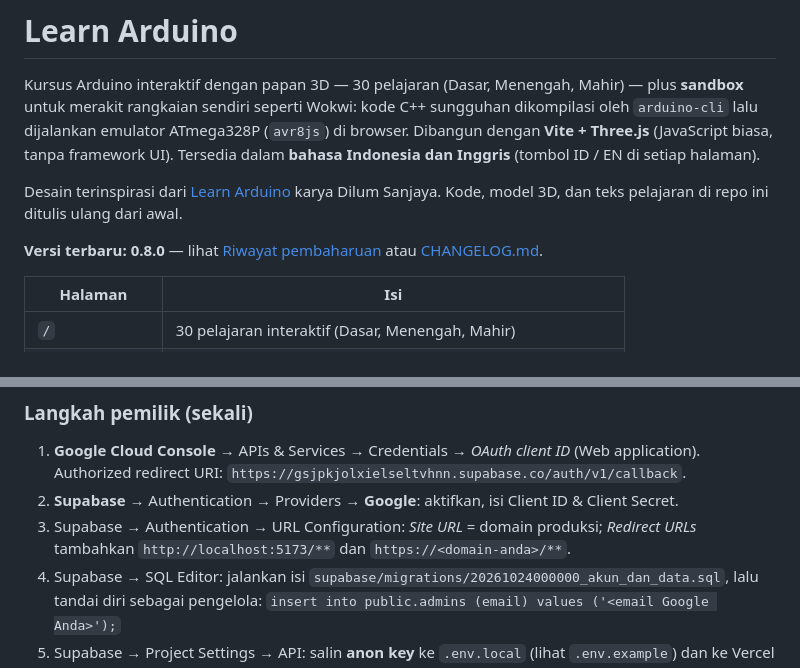
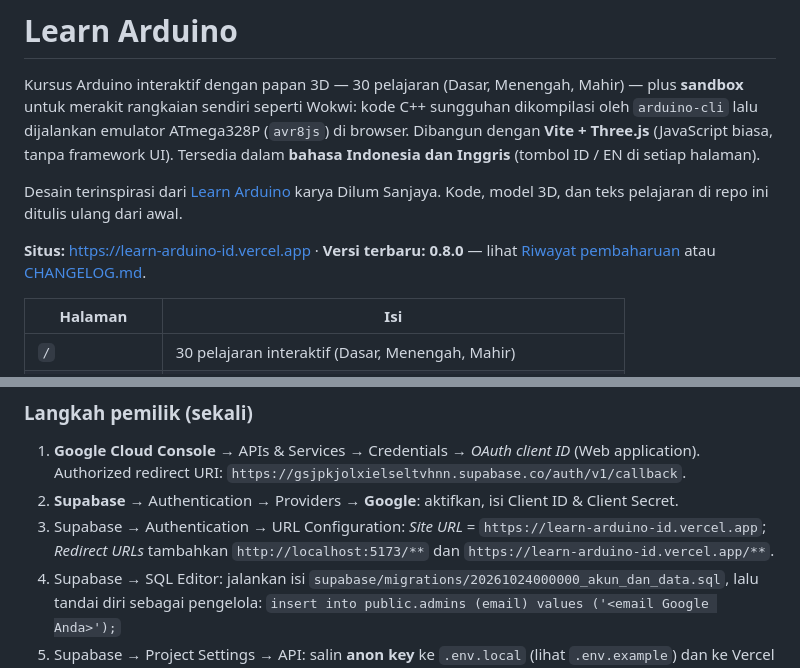
Before and after one commit to rasibintang/belajar-arduino-3d, a Markdown page: README.md, 2 parts joined by grey strips. GitHub-like rendering.

Commit message:
README: alamat situs learn-arduino-id.vercel.app
Co-Authored-By: Claude Opus 5.5 <noreply@anthropic.com>

```diff
--- a/README.md
+++ b/README.md
@@ -9,7 +9,7 @@ Dibangun dengan **Vite + Three.js** (JavaScript biasa, tanpa framework UI). Ters
 Desain terinspirasi dari [Learn Arduino](https://learn-arduino-red.vercel.app/) karya Dilum Sanjaya.
 Kode, model 3D, dan teks pelajaran di repo ini ditulis ulang dari awal.
 
-**Versi terbaru: 0.8.0** — lihat [Riwayat pembaharuan](#riwayat-pembaharuan) atau [CHANGELOG.md](CHANGELOG.md).
+**Situs:** https://learn-arduino-id.vercel.app · **Versi terbaru: 0.8.0** — lihat [Riwayat pembaharuan](#riwayat-pembaharuan) atau [CHANGELOG.md](CHANGELOG.md).
 
 | Halaman | Isi |
 |---|---|
@@ -117,8 +117,8 @@ Masuk dengan Google (Supabase) membuka fitur tambahan; tanpa login semua tetap b
 1. **Google Cloud Console** → APIs & Services → Credentials → *OAuth client ID* (Web application).
    Authorized redirect URI: `https://gsjpkjolxielseltvhnn.supabase.co/auth/v1/callback`.
 2. **Supabase** → Authentication → Providers → **Google**: aktifkan, isi Client ID & Client Secret.
-3. Supabase → Authentication → URL Configuration: *Site URL* = domain produksi; *Redirect URLs*
-   tambahkan `http://localhost:5173/**` dan `https://<domain-anda>/**`.
+3. Supabase → Authentication → URL Configuration: *Site URL* = `https://learn-arduino-id.vercel.app`;
+   *Redirect URLs* tambahkan `http://localhost:5173/**` dan `https://learn-arduino-id.vercel.app/**`.
 4. Supabase → SQL Editor: jalankan isi `supabase/migrations/20261024000000_akun_dan_data.sql`,
    lalu tandai diri sebagai pengelola:
    `insert into public.admins (email) values ('<email Google Anda>');`
```
